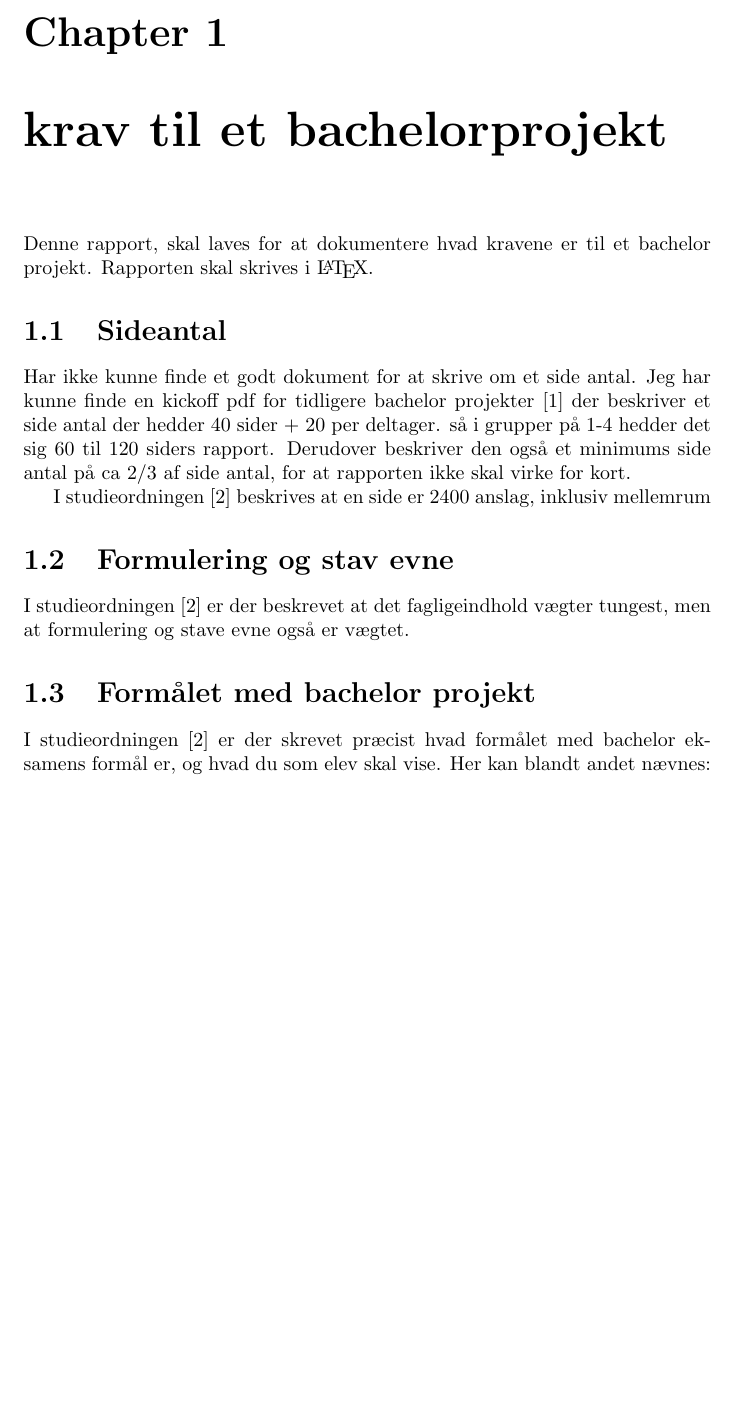
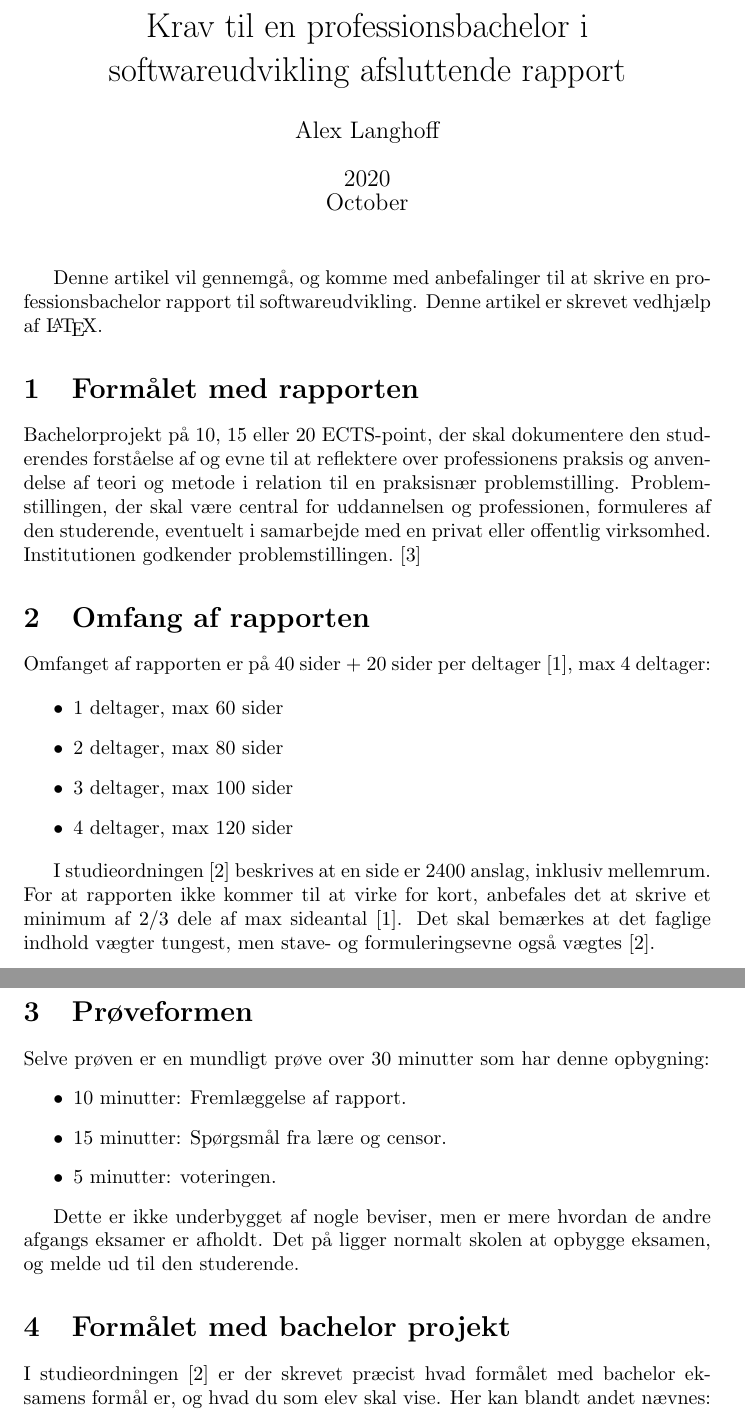
Before and after one commit to Janudanie/UFO, a LaTeX problem sheet (assignment 001/task01 - krav til bachelorprojekt.tex): part of page 1 of 3 before the commit and two parts of pages 1 and 2 of 3 after it, the two joined at a grey line, cut at the place of the change, the shorter picture padded with empty space. Compiled offline with pdfLaTeX.

Commit message:
Updatede krav til bachelor projekt

```diff
--- a/assignment 001/task01 - krav til bachelorprojekt.tex
+++ b/assignment 001/task01 - krav til bachelorprojekt.tex
@@ -2,22 +2,47 @@
 \usepackage{url}
+
+\title{Krav til en professionsbachelor i softwareudvikling afsluttende rapport}
+\date{2020\\ October}
+\author{Alex Langhoff}
 
 
 \begin{document}
+\maketitle
+
+Denne artikel vil gennemgå, og komme med anbefalinger til at skrive en professionsbachelor rapport til softwareudvikling.
+Denne artikel er skrevet vedhjælp af \LaTeX.
 
 
-\chapter{krav til et bachelorprojekt}
-Denne rapport, skal laves for at dokumentere hvad kravene er til et bachelor projekt.
-Rapporten skal skrives i \LaTeX.
+\section{Formålet med rapporten}
+Bachelorprojekt på 10, 15 eller 20 ECTS-point, der skal dokumentere den studerendes forståelse af og evne til at reflektere over professionens praksis og anvendelse af teori og metode i relation til en praksisnær problemstilling. Problemstillingen, der skal være central for uddannelsen og professionen, formuleres af den studerende, eventuelt i samarbejde med en privat eller offentlig virksomhed. Institutionen godkender problemstillingen.~\cite{bekendt}
 
-\section{Sideantal}
-Har ikke kunne finde et godt dokument for at skrive om et side antal.
-Jeg har kunne finde en kickoff pdf for tidligere bachelor projekter~\cite{kickoff} der beskriver et side antal der hedder 40 sider + 20 per deltager.
-så i grupper på 1-4 hedder det sig 60 til 120 siders rapport. Derudover beskriver den også et minimums side antal på ca 2/3 af side antal, for at rapporten ikke skal virke for kort.
 
-I studieordningen~\cite{studie} beskrives at en side er 2400 anslag, inklusiv mellemrum
+\section{Omfang af rapporten}
+Omfanget af rapporten er på 40 sider + 20 sider per deltager~\cite{kickoff}, max 4 deltager:
 
-\section{Formulering og stav evne}
-I studieordningen~\cite{studie} er der beskrevet at det fagligeindhold vægter tungest, men at formulering og stave evne også er vægtet.
+\begin{itemize}
+\item 1 deltager, max 60 sider
+\item 2 deltager, max 80 sider
+\item 3 deltager, max 100 sider
+\item 4 deltager, max 120 sider
+\end{itemize}
+
+I studieordningen~\cite{studie} beskrives at en side er 2400 anslag, inklusiv mellemrum.
+For at rapporten ikke kommer til at virke for kort, anbefales det at skrive et minimum af 2/3 dele af max sideantal~\cite{kickoff}.
+Det skal bemærkes at det faglige indhold vægter tungest, men stave- og formuleringsevne også vægtes~\cite{studie}.
+
+
+
+\section{Prøveformen}
+Selve prøven er en mundligt prøve over 30 minutter som har denne opbygning:
+\begin{itemize}
+\item 10 minutter: Fremlæggelse af rapport.
+\item 15 minutter: Spørgsmål fra lære og censor.
+\item 5 minutter: voteringen.
+\end{itemize}
+
+Dette er ikke underbygget af nogle beviser, men er mere hvordan de andre afgangs eksamer er afholdt.
+Det på ligger normalt skolen at opbygge eksamen, og melde ud til den studerende.
 
 \section{Formålet med bachelor projekt}
 I studieordningen~\cite{studie} er der skrevet præcist hvad formålet med bachelor eksamens formål er, og hvad du som elev skal vise. Her kan blandt andet nævnes:
```
Also changed, not shown: assignment 001/biblo.bib (+13 -4 lines), assignment 001/task01 - krav til bachelorprojekt.pdf, assignment 001/task01 - krav til bachelorprojekt.tex (2 more changed lines), 1 other file.
